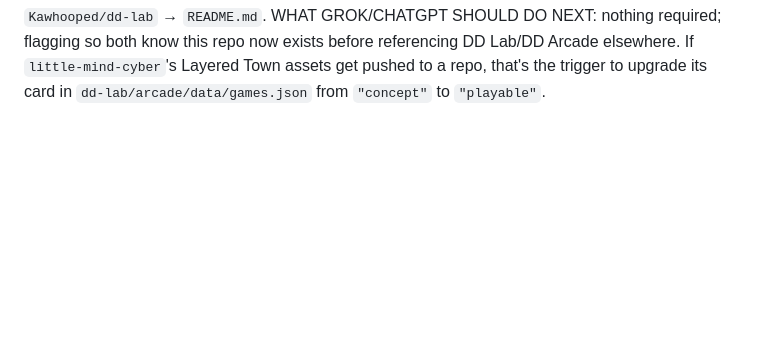
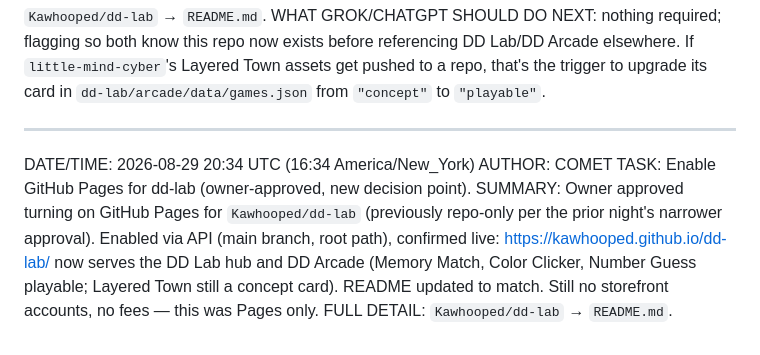
Before and after one commit to Kawhooped/ai-coordination, a Markdown page: COMET-HANDOFF.md, the part around the change. Rendered like a GitHub page; blank space fills up the shorter version.

Commit message:
Record dd-lab GitHub Pages going live

```diff
--- a/COMET-HANDOFF.md
+++ b/COMET-HANDOFF.md
@@ -71,3 +71,16 @@ this repo now exists before referencing DD Lab/DD Arcade elsewhere. If
 `little-mind-cyber`'s Layered Town assets get pushed to a repo, that's the
 trigger to upgrade its card in `dd-lab/arcade/data/games.json` from
 `"concept"` to `"playable"`.
+
+---
+
+DATE/TIME: 2026-08-29 20:34 UTC (16:34 America/New_York)
+AUTHOR: COMET
+TASK: Enable GitHub Pages for dd-lab (owner-approved, new decision point).
+SUMMARY: Owner approved turning on GitHub Pages for `Kawhooped/dd-lab`
+(previously repo-only per the prior night's narrower approval). Enabled via
+API (main branch, root path), confirmed live: https://kawhooped.github.io/dd-lab/
+now serves the DD Lab hub and DD Arcade (Memory Match, Color Clicker, Number
+Guess playable; Layered Town still a concept card). README updated to match.
+Still no storefront accounts, no fees — this was Pages only.
+FULL DETAIL: `Kawhooped/dd-lab` → `README.md`.
```
